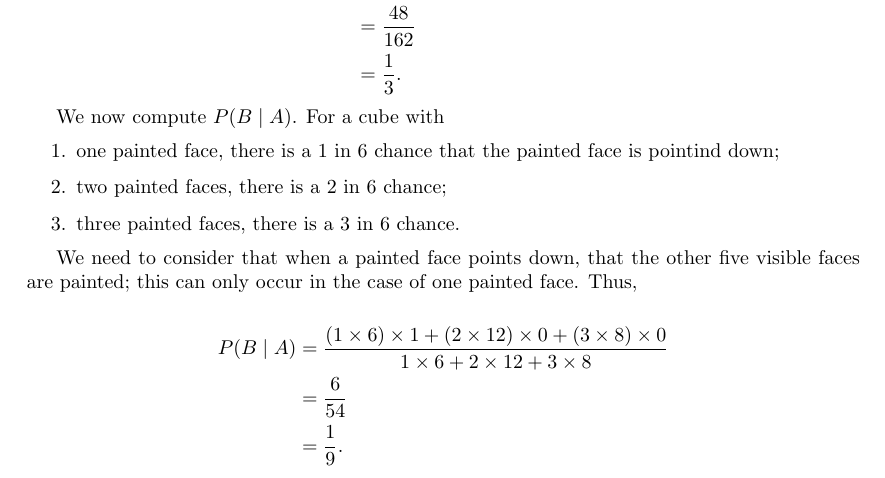
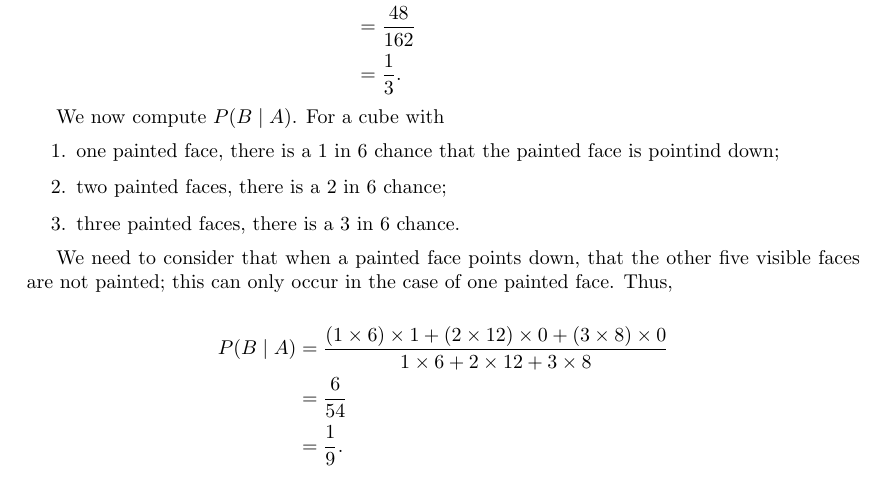
Before and after one commit to zarak/cube-monte-carlo, a LaTeX document (cube.tex): part of page 1 of 2, cut so that both start at the same text. Compiled offline with LaTeX, dvips and Ghostscript.

Commit message:
Correction

```diff
--- a/cube.tex
+++ b/cube.tex
@@ -100,7 +100,7 @@
     \end{enumerate}
 
     We need to consider that when a painted face points down, that the other
-    five visible faces are painted; this can only occur in the case of one painted
+    five visible faces are not painted; this can only occur in the case of one painted
     face. Thus,
 
     \begin{align*}
```
Also changed, not shown: cube.pdf.
